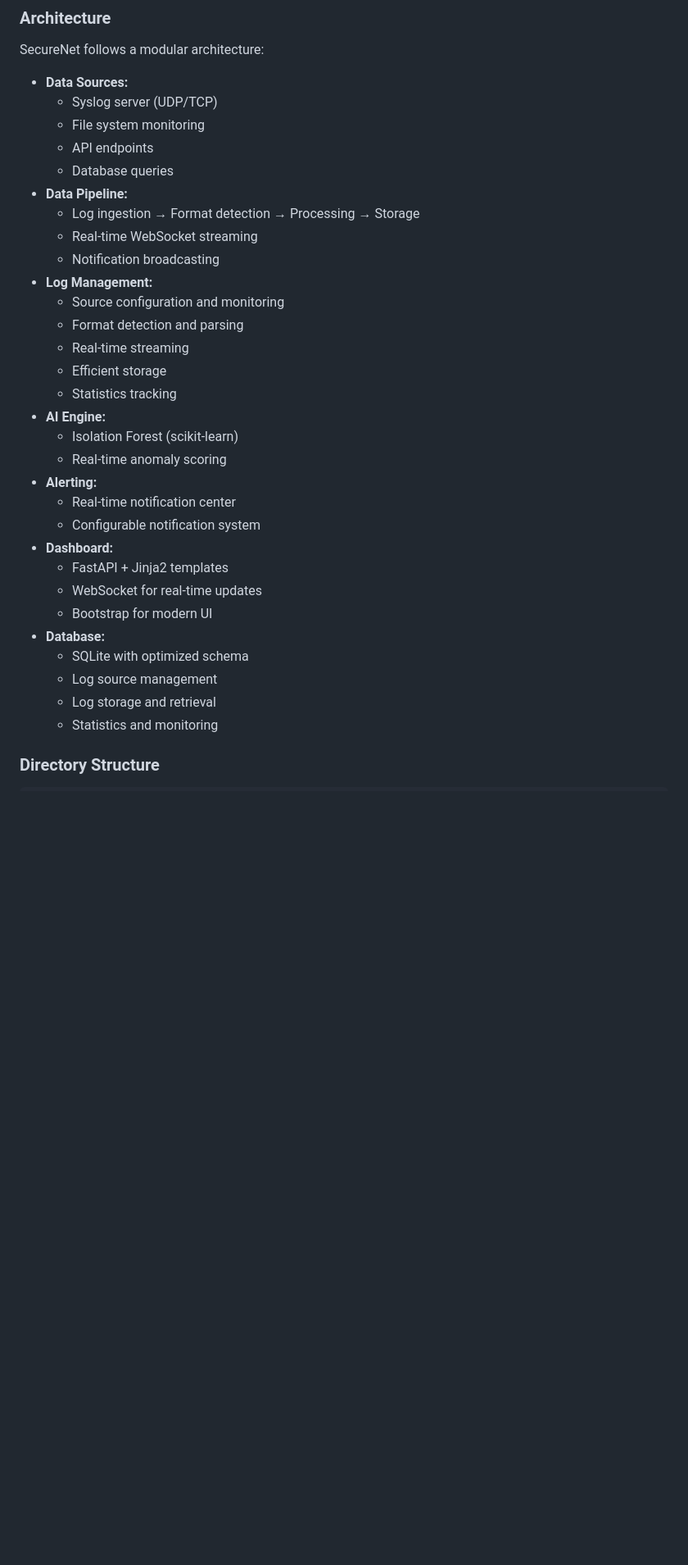
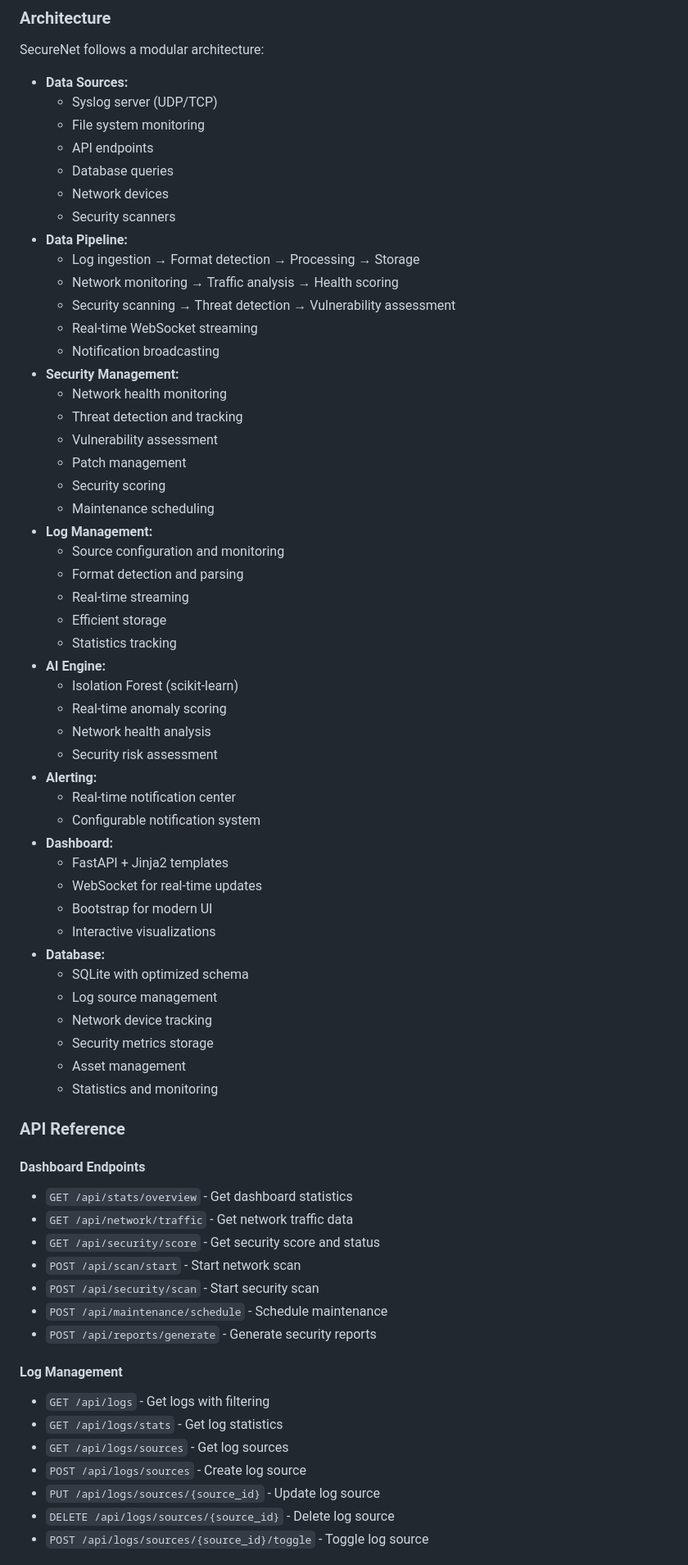
Before and after one commit to Pmvita/SecureNet, a Markdown page: README.md, the part around the change printed below. Shown: that part at 82% size. GitHub-like rendering; blank space fills up the shorter version.

```diff
--- a/README.md
+++ b/README.md
@@ -202,10 +237,21 @@ SecureNet follows a modular architecture:
   - File system monitoring
   - API endpoints
   - Database queries
+  - Network devices
+  - Security scanners
 - **Data Pipeline:**
   - Log ingestion → Format detection → Processing → Storage
+  - Network monitoring → Traffic analysis → Health scoring
+  - Security scanning → Threat detection → Vulnerability assessment
   - Real-time WebSocket streaming
   - Notification broadcasting
+- **Security Management:**
+  - Network health monitoring
+  - Threat detection and tracking
+  - Vulnerability assessment
+  - Patch management
+  - Security scoring
+  - Maintenance scheduling
 - **Log Management:**
   - Source configuration and monitoring
   - Format detection and parsing
@@ -215,6 +261,8 @@ SecureNet follows a modular architecture:
 - **AI Engine:**
   - Isolation Forest (scikit-learn)
   - Real-time anomaly scoring
+  - Network health analysis
+  - Security risk assessment
 - **Alerting:**
   - Real-time notification center
   - Configurable notification system
@@ -222,10 +270,32 @@ SecureNet follows a modular architecture:
   - FastAPI + Jinja2 templates
   - WebSocket for real-time updates
   - Bootstrap for modern UI
+  - Interactive visualizations
 - **Database:**
   - SQLite with optimized schema
   - Log source management
-  - Log storage and retrieval
+  - Network device tracking
+  - Security metrics storage
+  - Asset management
   - Statistics and monitoring
 
-### Directory Structure
+### API Reference
+
+#### Dashboard Endpoints
+- `GET /api/stats/overview` - Get dashboard statistics
+- `GET /api/network/traffic` - Get network traffic data
+- `GET /api/security/score` - Get security score and status
+- `POST /api/scan/start` - Start network scan
+- `POST /api/security/scan` - Start security scan
+- `POST /api/maintenance/schedule` - Schedule maintenance
+- `POST /api/reports/generate` - Generate security reports
+
+#### Log Management
+- `GET /api/logs` - Get logs with filtering
+- `GET /api/logs/stats` - Get log statistics
+- `GET /api/logs/sources` - Get log sources
+- `POST /api/logs/sources` - Create log source
+- `PUT /api/logs/sources/{source_id}` - Update log source
+- `DELETE /api/logs/sources/{source_id}` - Delete log source
+- `POST /api/logs/sources/{source_id}/toggle` - Toggle log source
+
```
Also changed, not shown: other parts of README.md (+95 -57 lines), screenshots/control_panel.png (deleted), screenshots/dashboard.png (added), static/img/favicon.png (added), 11 other files.
